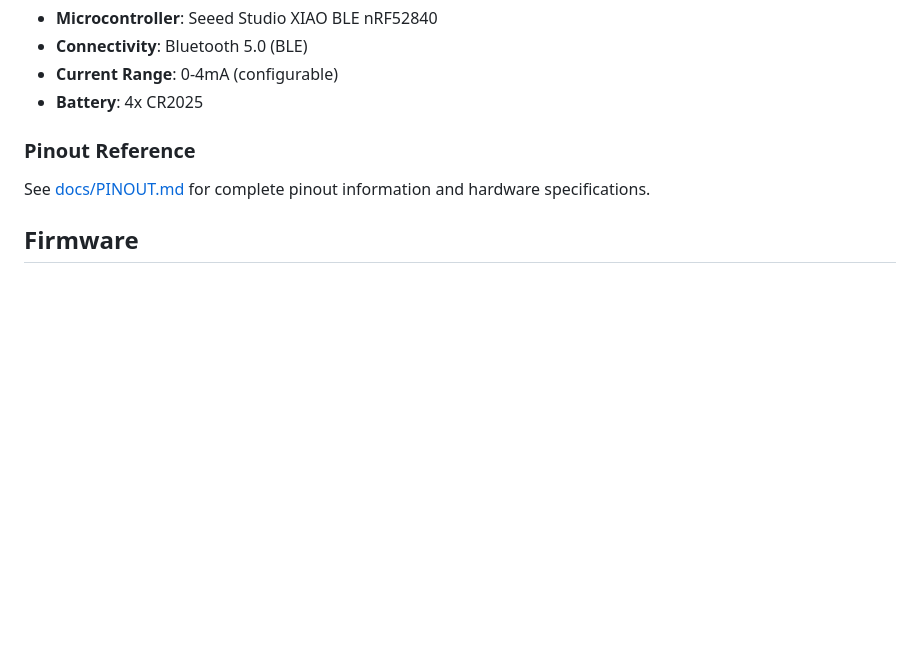
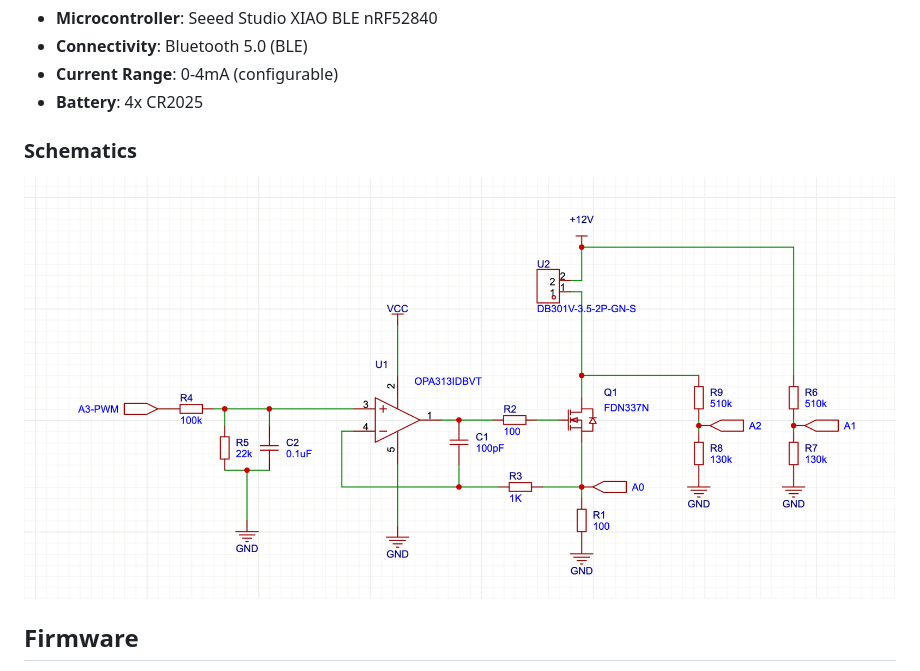
Before and after one commit to unrelatedlabs/Open-tDCS-Stack, a Markdown page: README.md, the part around the change. GitHub-like rendering; pictures changed too: docs/schematics.png (added); blank space fills up the shorter version.

```diff
--- a/README.md
+++ b/README.md
@@ -15,9 +15,10 @@ Open-tDCS-Stack is a Bluetooth-enabled tDCS device that provides precise current
 
 
 
-### Pinout Reference
+### Schematics
 
-See [docs/PINOUT.md](docs/PINOUT.md) for complete pinout information and hardware specifications.
+![Open-tDCS Schematic](docs/schematics.png)
+
 
 ## Firmware
 
```
